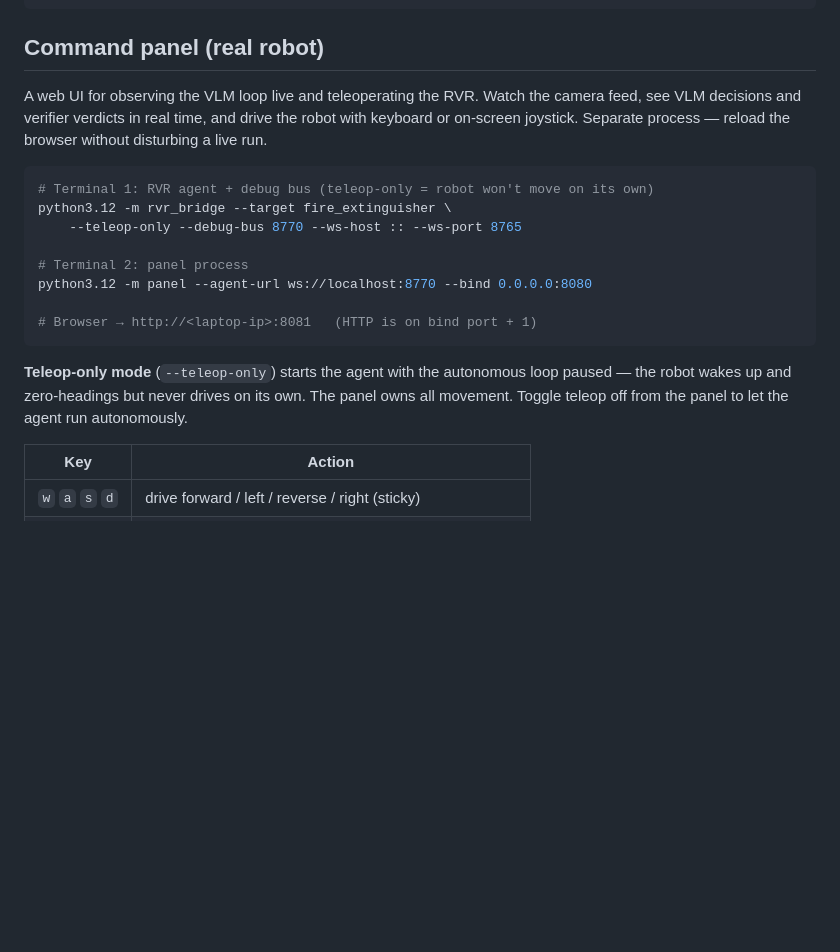
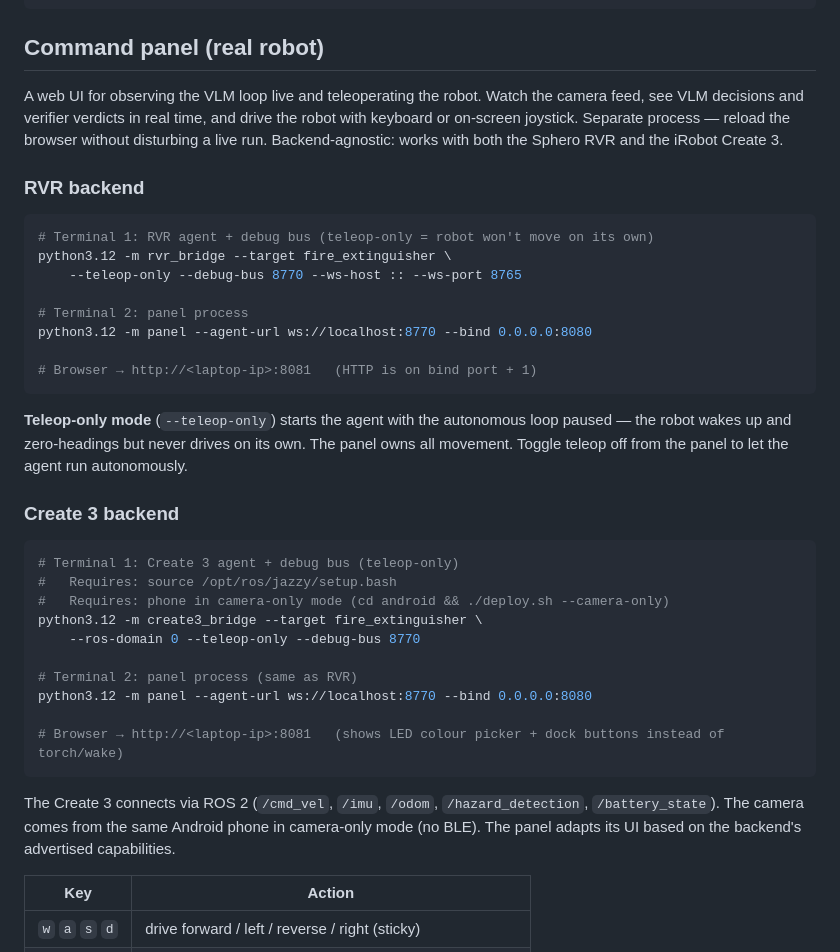
Before and after one commit to thaije/derpbot-vlm, a Markdown page: readme.md, the part around the change. Drawn GitHub-style; blank space fills up the shorter version.

````diff
--- a/readme.md
+++ b/readme.md
@@ -107,10 +107,13 @@ python3.12 -m agent.agent_node --config config/vlm_config_cloud.yaml --save-fram
 
 ## Command panel (real robot)
 
-A web UI for observing the VLM loop live and teleoperating the RVR. Watch the
+A web UI for observing the VLM loop live and teleoperating the robot. Watch the
 camera feed, see VLM decisions and verifier verdicts in real time, and drive
 the robot with keyboard or on-screen joystick. Separate process — reload the
-browser without disturbing a live run.
+browser without disturbing a live run. Backend-agnostic: works with both the
+Sphero RVR and the iRobot Create 3.
+
+### RVR backend
 
 ```bash
 # Terminal 1: RVR agent + debug bus (teleop-only = robot won't move on its own)
@@ -127,6 +130,26 @@ python3.12 -m panel --agent-url ws://localhost:8770 --bind 0.0.0.0:8080
 loop paused — the robot wakes up and zero-headings but never drives on its own.
 The panel owns all movement. Toggle teleop off from the panel to let the agent
 run autonomously.
+
+### Create 3 backend
+
+```bash
+# Terminal 1: Create 3 agent + debug bus (teleop-only)
+#   Requires: source /opt/ros/jazzy/setup.bash
+#   Requires: phone in camera-only mode (cd android && ./deploy.sh --camera-only)
+python3.12 -m create3_bridge --target fire_extinguisher \
+    --ros-domain 0 --teleop-only --debug-bus 8770
+
+# Terminal 2: panel process (same as RVR)
+python3.12 -m panel --agent-url ws://localhost:8770 --bind 0.0.0.0:8080
+
+# Browser → http://<laptop-ip>:8081   (shows LED colour picker + dock buttons instead of torch/wake)
+```
+
+The Create 3 connects via ROS 2 (`/cmd_vel`, `/imu`, `/odom`,
+`/hazard_detection`, `/battery_state`). The camera comes from the same Android
+phone in camera-only mode (no BLE). The panel adapts its UI based on the
+backend's advertised capabilities.
 
 | Key | Action |
 |-----|--------|
````
Also changed, not shown: docs/STATE.md (+20 -2 lines).
